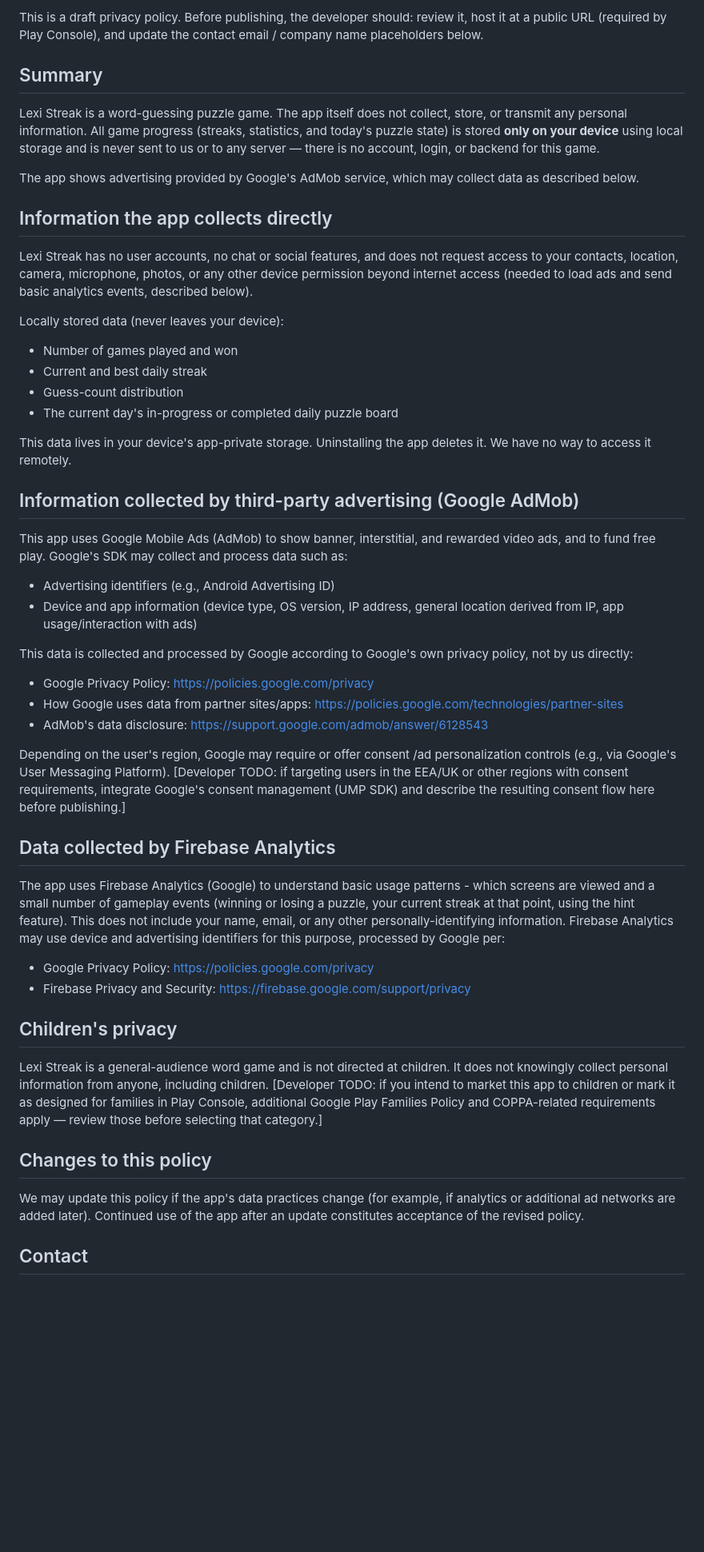
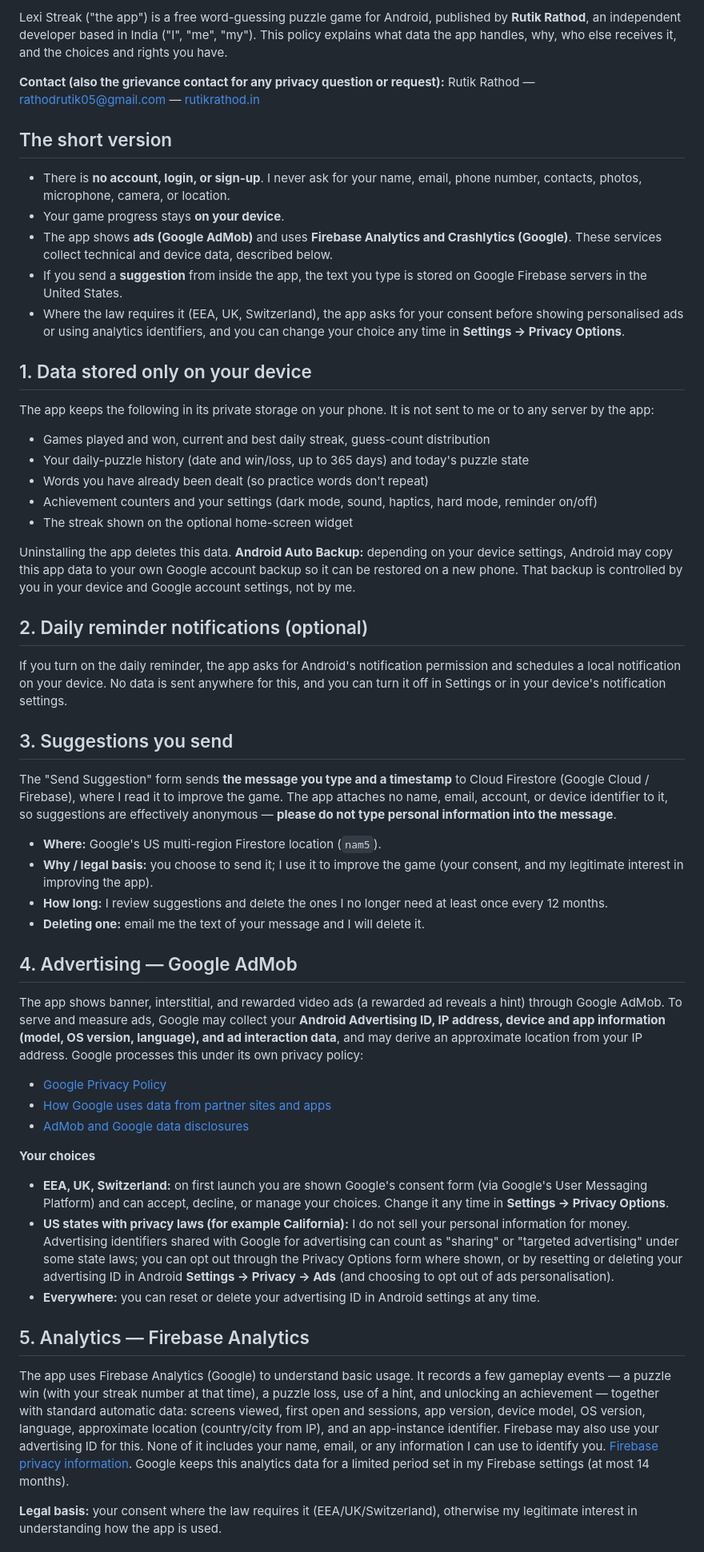
Before and after one commit to luciferr2001/lexi-streak-privacy, a Markdown page: PRIVACY_POLICY.md, the part around one of its changes. Shown at 80% size. Drawn GitHub-style; blank space fills up the shorter version.

Commit message:
Replace draft privacy policy with complete, accurate policy (#1)
Removes the draft banner and developer TODOs, adds controller identity
and contact, and accurately describes every data flow: Firestore
suggestions, Crashlytics, AdMob with UMP consent, Firebase Analytics,
Google Fonts, notifications, Android Auto Backup, plus GDPR / CCPA /
India DPDP rights, retention, and international transfers.

Co-authored-by: luciferr2001 <ankitarathod0296@gmail.com>
Co-authored-by: Claude Sonnet 5.5 <noreply@anthropic.com>

```diff
--- a/PRIVACY_POLICY.md
+++ b/PRIVACY_POLICY.md
@@ -4,84 +4,58 @@
 
-This is a draft privacy policy. Before publishing, the developer should:
-review it, host it at a public URL (required by Play Console), and update
-the contact email / company name placeholders below.
+Lexi Streak ("the app") is a free word-guessing puzzle game for Android, published by **Rutik Rathod**, an independent developer based in India ("I", "me", "my"). This policy explains what data the app handles, why, who else receives it, and the choices and rights you have.
 
-## Summary
+**Contact (also the grievance contact for any privacy question or request):**
+Rutik Rathod — [rathodrutik05@gmail.com](mailto:rathodrutik05@gmail.com) — [rutikrathod.in](https://rutikrathod.in)
 
-Lexi Streak is a word-guessing puzzle game. The app itself does not
-collect, store, or transmit any personal information. All game progress
-(streaks, statistics, and today's puzzle state) is stored **only on your
-device** using local storage and is never sent to us or to any server —
-there is no account, login, or backend for this game.
+## The short version
 
-The app shows advertising provided by Google's AdMob service, which may
-collect data as described below.
+- There is **no account, login, or sign-up**. I never ask for your name, email, phone number, contacts, photos, microphone, camera, or location.
+- Your game progress stays **on your device**.
+- The app shows **ads (Google AdMob)** and uses **Firebase Analytics and Crashlytics (Google)**. These services collect technical and device data, described below.
+- If you send a **suggestion** from inside the app, the text you type is stored on Google Firebase servers in the United States.
+- Where the law requires it (EEA, UK, Switzerland), the app asks for your consent before showing personalised ads or using analytics identifiers, and you can change your choice any time in **Settings → Privacy Options**.
 
-## Information the app collects directly
+## 1. Data stored only on your device
 
-Lexi Streak has no user accounts, no chat or social features, and does
-not request access to your contacts, location, camera, microphone,
-photos, or any other device permission beyond internet access (needed to
-load ads and send basic analytics events, described below).
+The app keeps the following in its private storage on your phone. It is not sent to me or to any server by the app:
 
-Locally stored data (never leaves your device):
-- Number of games played and won
-- Current and best daily streak
-- Guess-count distribution
-- The current day's in-progress or completed daily puzzle board
+- Games played and won, current and best daily streak, guess-count distribution
+- Your daily-puzzle history (date and win/loss, up to 365 days) and today's puzzle state
+- Words you have already been dealt (so practice words don't repeat)
+- Achievement counters and your settings (dark mode, sound, haptics, hard mode, reminder on/off)
+- The streak shown on the optional home-screen widget
 
-This data lives in your device's app-private storage. Uninstalling the app
-deletes it. We have no way to access it remotely.
+Uninstalling the app deletes this data. **Android Auto Backup:** depending on your device settings, Android may copy this app data to your own Google account backup so it can be restored on a new phone. That backup is controlled by you in your device and Google account settings, not by me.
 
-## Information collected by third-party advertising (Google AdMob)
+## 2. Daily reminder notifications (optional)
 
-This app uses Google Mobile Ads (AdMob) to show banner, interstitial, and
-rewarded video ads, and to fund free play. Google's SDK may collect and
-process data such as:
-- Advertising identifiers (e.g., Android Advertising ID)
-- Device and app information (device type, OS version, IP address,
-  general location derived from IP, app usage/interaction with ads)
+If you turn on the daily reminder, the app asks for Android's notification permission and schedules a local notification on your device. No data is sent anywhere for this, and you can turn it off in Settings or in your device's notification settings.
 
-This data is collected and processed by Google according to Google's own
-privacy policy, not by us directly:
-- Google Privacy Policy: https://policies.google.com/privacy
-- How Google uses data from partner sites/apps:
-  https://policies.google.com/technologies/partner-sites
-- AdMob's data disclosure: https://support.google.com/admob/answer/6128543
+## 3. Suggestions you send
 
-Depending on the user's region, Google may require or offer consent /ad
-personalization controls (e.g., via Google's User Messaging Platform).
-[Developer TODO: if targeting users in the EEA/UK or other regions with
-consent requirements, integrate Google's consent management (UMP SDK) and
-describe the resulting consent flow here before publishing.]
+The "Send Suggestion" form sends **the message you type and a timestamp** to Cloud Firestore (Google Cloud / Firebase), where I read it to improve the game. The app attaches no name, email, account, or device identifier to it, so suggestions are effectively anonymous — **please do not type personal information into the message**.
 
-## Data collected by Firebase Analytics
+- **Where:** Google's US multi-region Firestore location (`nam5`).
+- **Why / legal basis:** you choose to send it; I use it to improve the game (your consent, and my legitimate interest in improving the app).
+- **How long:** I review suggestions and delete the ones I no longer need at least once every 12 months.
+- **Deleting one:** email me the text of your message and I will delete it.
 
-The app uses Firebase Analytics (Google) to understand basic usage
-patterns - which screens are viewed and a small number of gameplay
-events (winning or losing a puzzle, your current streak at that point,
-using the hint feature). This does not include your name, email, or any
-other personally-identifying information. Firebase Analytics may use
-device and advertising identifiers for this purpose, processed by Google
-per:
+## 4. Advertising — Google AdMob
 
-- Google Privacy Policy: https://policies.google.com/privacy
-- Firebase Privacy and Security: https://firebase.google.com/support/privacy
+The app shows banner, interstitial, and rewarded video ads (a rewarded ad reveals a hint) through Google AdMob. To serve and measure ads, Google may collect your **Android Advertising ID, IP address, device and app information (model, OS version, language), and ad interaction data**, and may derive an approximate location from your IP address. Google processes this under its own privacy policy:
 
-## Children's privacy
+- [Google Privacy Policy](https://policies.google.com/privacy)
+- [How Google uses data from partner sites and apps](https://policies.google.com/technologies/partner-sites)
+- [AdMob and Google data disclosures](https://support.google.com/admob/answer/6128543)
 
-Lexi Streak is a general-audience word game and is not directed at
-children. It does not knowingly collect personal information from anyone,
-including children. [Developer TODO: if you intend to market this app to
-children or mark it as designed for families in Play Console, additional
-Google Play Families Policy and COPPA-related requirements apply — review
-those before selecting that category.]
+**Your choices**
+- **EEA, UK, Switzerland:** on first launch you are shown Google's consent form (via Google's User Messaging Platform) and can accept, decline, or manage your choices. Change it any time in **Settings → Privacy Options**.
+- **US states with privacy laws (for example California):** I do not sell your personal information for money. Advertising identifiers shared with Google for advertising can count as "sharing" or "targeted advertising" under some state laws; you can opt out through the Privacy Options form where shown, or by resetting or deleting your advertising ID in Android **Settings → Privacy → Ads** (and choosing to opt out of ads personalisation).
+- **Everywhere:** you can reset or delete your advertising ID in Android settings at any time.
 
-## Changes to this policy
+## 5. Analytics — Firebase Analytics
 
-We may update this policy if the app's data practices change (for example,
-if analytics or additional ad networks are added later). Continued use of
-the app after an update constitutes acceptance of the revised policy.
+The app uses Firebase Analytics (Google) to understand basic usage. It records a few gameplay events — a puzzle win (with your streak number at that time), a puzzle loss, use of a hint, and unlocking an achievement — together with standard automatic data: screens viewed, first open and sessions, app version, device model, OS version, language, approximate location (country/city from IP), and an app-instance identifier. Firebase may also use your advertising ID for this. None of it includes your name, email, or any information I can use to identify you. [Firebase privacy information](https://firebase.google.com/support/privacy). Google keeps this analytics data for a limited period set in my Firebase settings (at most 14 months).
 
-## Contact
+**Legal basis:** your consent where the law requires it (EEA/UK/Switzerland), otherwise my legitimate interest in understanding how the app is used.
 
```
Also changed, not shown: other parts of PRIVACY_POLICY.md (+39 -3 lines).
